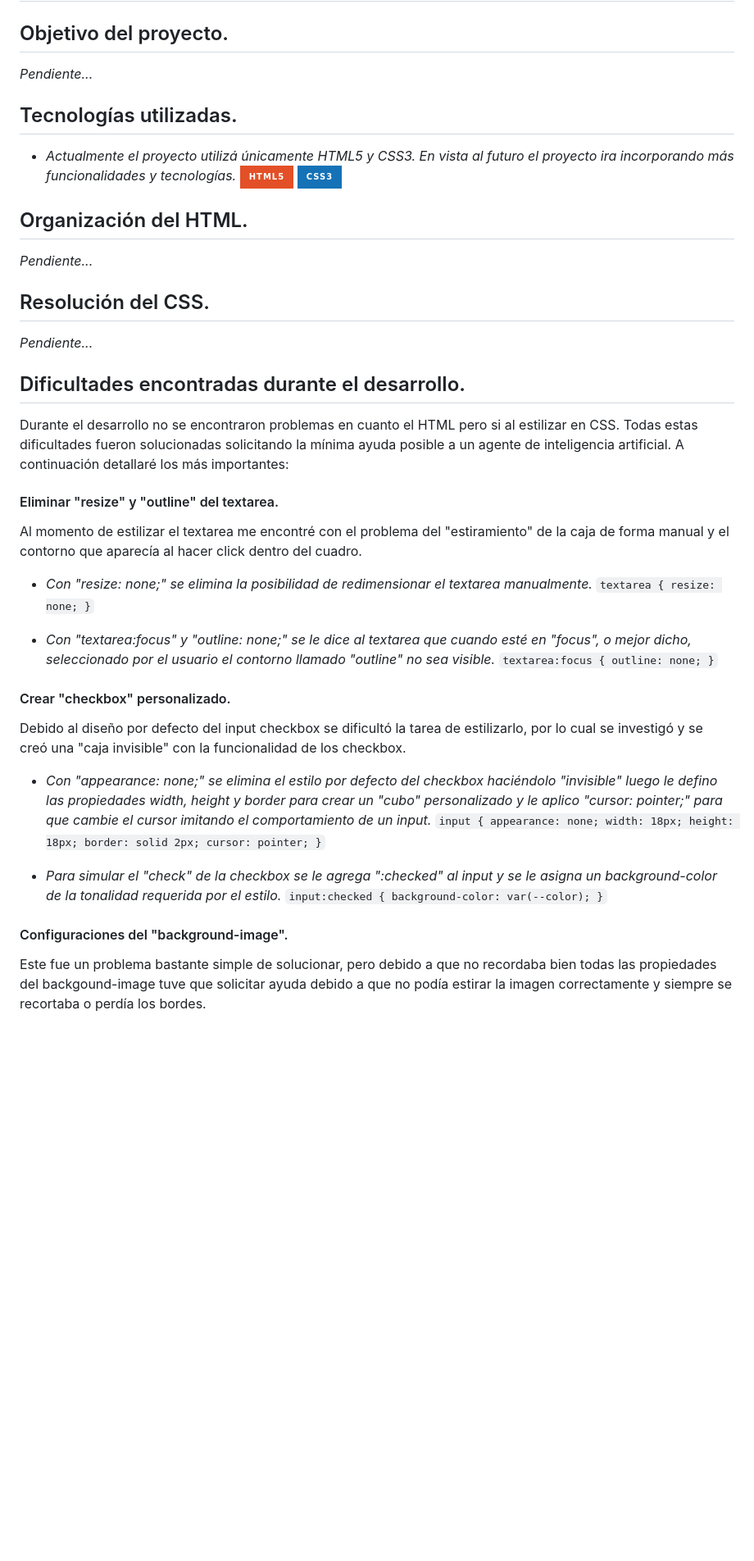
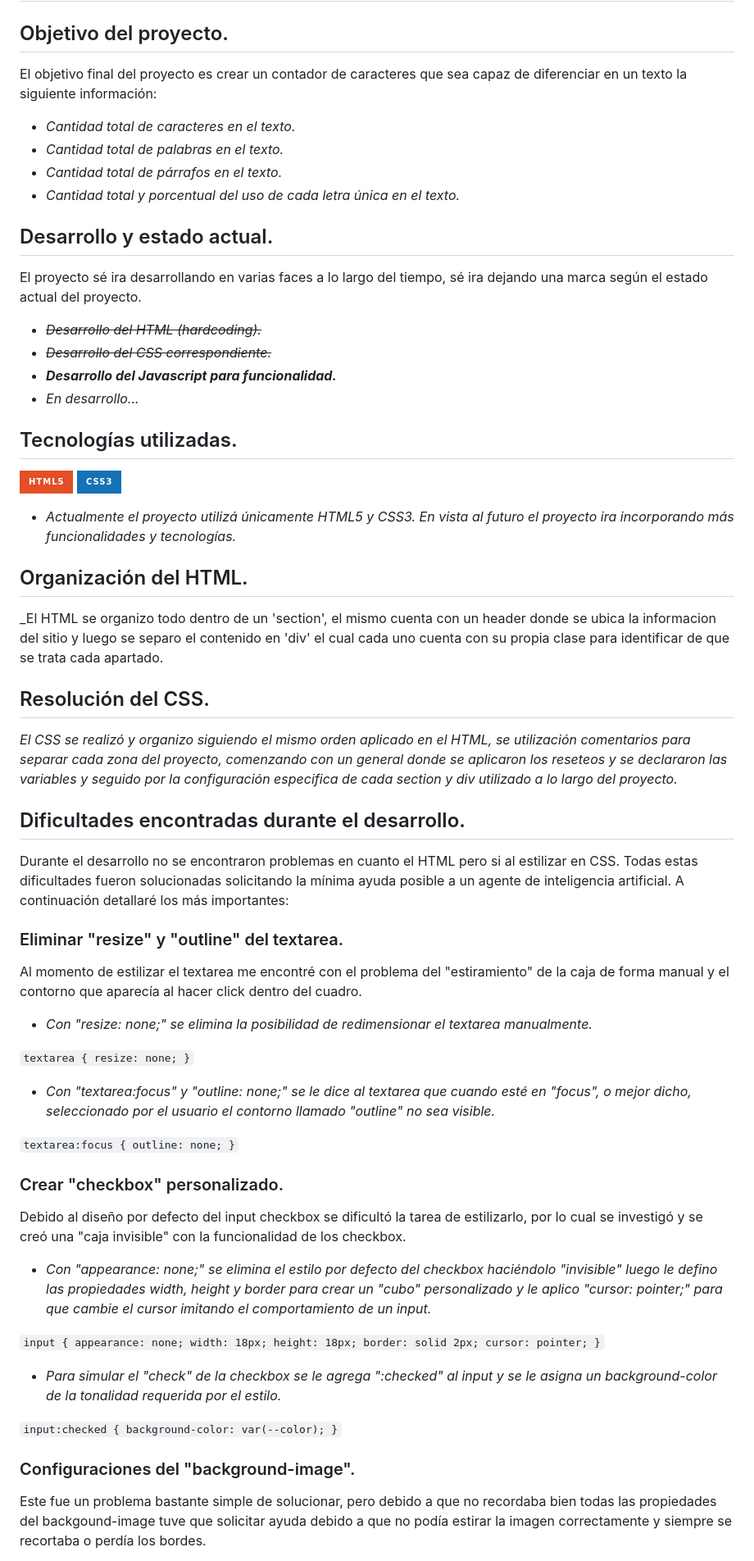
Before and after one commit to macias-german/proyecto-fullstack, a Markdown page: README.md, the part around one of its changes. Shown at 82% size. Rendered like a GitHub page; badges without logos; blank space fills up the shorter version.

Commit message:
update: the current state of the readme.md file is complete.

```diff
--- a/README.md
+++ b/README.md
@@ -1,42 +1,77 @@
 # README EN CONSTRUCCION.
 
 ## Objetivo del proyecto.
-_Pendiente..._
+El objetivo final del proyecto es crear un contador de caracteres que sea capaz de diferenciar en un texto la siguiente información:
+
+
+- _Cantidad total de caracteres en el texto._
+- _Cantidad total de palabras en el texto._
+- _Cantidad total de párrafos en el texto._
+- _Cantidad total y porcentual del uso de cada letra única en el texto._
+
+
+## Desarrollo y estado actual.
+El proyecto sé ira desarrollando en varias faces a lo largo del tiempo, sé ira dejando una marca según el estado actual del proyecto.
+
+
+- _~~Desarrollo del HTML (hardcoding).~~_
+- _~~Desarrollo del CSS correspondiente.~~_
+- _**Desarrollo del Javascript para funcionalidad.**_
+- _En desarrollo..._
+
 
 ## Tecnologías utilizadas.
+![HTML5](https://img.shields.io/badge/html5-%23E34F26.svg?style=for-the-badge&logo=html5&logoColor=white) ![CSS3](https://img.shields.io/badge/css3-%231572B6.svg?style=for-the-badge&logo=css3&logoColor=white)
+
 
 - _Actualmente el proyecto utilizá únicamente HTML5 y CSS3. En vista al futuro el proyecto ira incorporando más funcionalidades y tecnologías._
-![HTML5](https://img.shields.io/badge/html5-%23E34F26.svg?style=for-the-badge&logo=html5&logoColor=white) ![CSS3](https://img.shields.io/badge/css3-%231572B6.svg?style=for-the-badge&logo=css3&logoColor=white)
+
 
 ## Organización del HTML.
-_Pendiente..._
+_El HTML se organizo todo dentro de un 'section', el mismo cuenta con un header donde se ubica la informacion del sitio y luego se separo el contenido en 'div' el cual cada uno cuenta con su propia clase para identificar de que se trata cada apartado.
+
 
 ## Resolución del CSS.
-_Pendiente..._
+_El CSS se realizó y organizo siguiendo el mismo orden aplicado en el HTML, se utilización comentarios para separar cada zona del proyecto, comenzando con un general donde se aplicaron los reseteos y se declararon las variables y seguido por la configuración especifica de cada section y div utilizado a lo largo del proyecto._
+
 
 ## Dificultades encontradas durante el desarrollo.
 Durante el desarrollo no se encontraron problemas en cuanto el HTML pero si al estilizar en CSS.
 Todas estas dificultades fueron solucionadas solicitando la mínima ayuda posible a un agente de inteligencia artificial.
 A continuación detallaré los más importantes:
 
-#### Eliminar "resize" y "outline" del textarea.
+
+### Eliminar "resize" y "outline" del textarea.
 Al momento de estilizar el textarea me encontré con el problema del "estiramiento" de la caja de forma manual y el contorno que aparecía al hacer click dentro del cuadro.
 
 - _Con "resize: none;" se elimina la posibilidad de redimensionar el textarea manualmente._
+
+
 `textarea { resize: none; }`
 
+
 - _Con "textarea:focus" y "outline: none;" se le dice al textarea que cuando esté en "focus", o mejor dicho, seleccionado por el usuario el contorno llamado "outline" no sea visible._
+
+
 `textarea:focus { outline: none; }`
 
-#### Crear "checkbox" personalizado.
+
+### Crear "checkbox" personalizado.
 Debido al diseño por defecto del input checkbox se dificultó la tarea de estilizarlo, por lo cual se investigó y se creó una "caja invisible" con la funcionalidad de los checkbox.
 
+
 - _Con "appearance: none;" se elimina el estilo por defecto del checkbox haciéndolo "invisible" luego le defino las propiedades width, height y border para crear un "cubo" personalizado y le aplico "cursor: pointer;" para que cambie el cursor imitando el comportamiento de un input._
+
+
 `input { appearance: none; width: 18px; height: 18px; border: solid 2px; cursor: pointer; }`
 
+
 - _Para simular el "check" de la checkbox se le agrega ":checked" al input y se le asigna un background-color de la tonalidad requerida por el estilo._
+
+
 `input:checked { background-color: var(--color); }`
 
-#### Configuraciones del "background-image".
+
+### Configuraciones del "background-image".
 Este fue un problema bastante simple de solucionar, pero debido a que no recordaba bien todas las propiedades del backgound-image tuve que solicitar ayuda debido a que no podía estirar la imagen correctamente y siempre se recortaba o perdía los bordes.
 
```
Also changed, not shown: other parts of README.md (+49 -5 lines).
